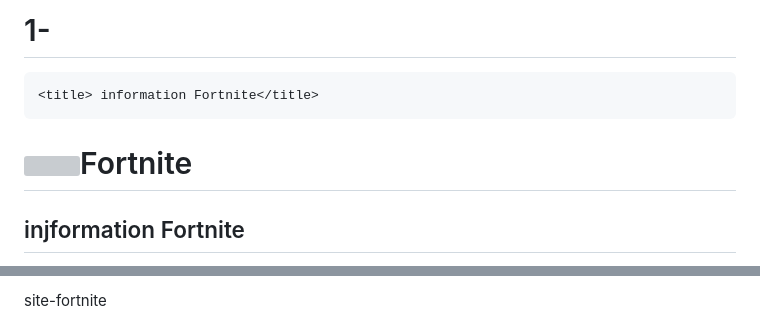
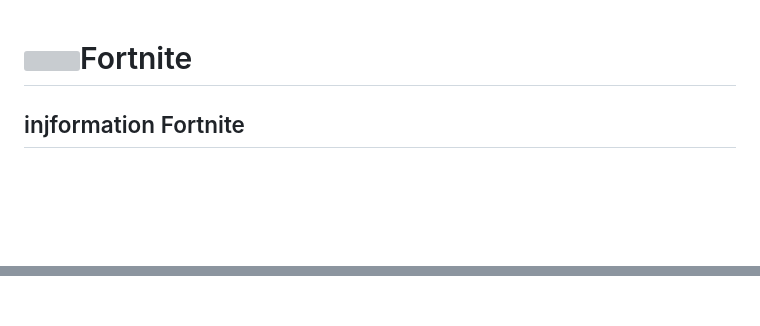
Before and after one commit to Denis9042/1-site-fortnite, a Markdown page: README.md, 2 parts joined by grey strips. Rendered like a GitHub page; blank space fills up the shorter version; grey boxes are pictures that could not be loaded.

```diff
--- a/README.md
+++ b/README.md
@@ -1,4 +1,4 @@
-# 1-<html>
+<html>
     <title> information Fortnite</title>
 <body>
     <header>
@@ -42,3 +42,3 @@
     </footer>
 </body>
-</html>site-fortnite
+</html>
```
Also changed, not shown: other parts of README.md (+1 -1 lines).
